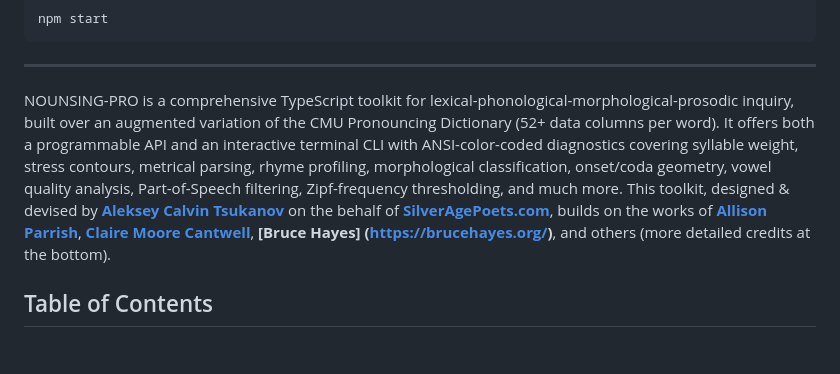
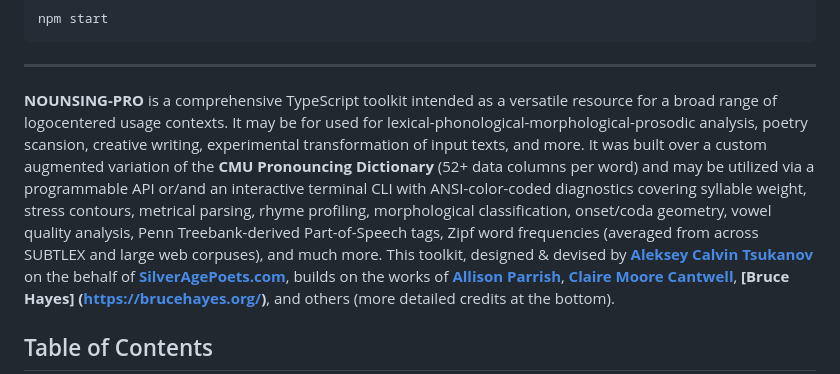
Before and after one commit to AlekseyCalvin/nounsing-pro, a Markdown page: README.md, the part around the change. Rendered like a GitHub page; blank space fills up the shorter version.

````diff
--- a/README.md
+++ b/README.md
@@ -14,7 +14,7 @@ npm build
 npm start
 ```
 ---
-NOUNSING-PRO is a comprehensive TypeScript toolkit for lexical-phonological-morphological-prosodic inquiry, built over an augmented variation of the CMU Pronouncing Dictionary (52+ data columns per word). It offers both a programmable API and an interactive terminal CLI with ANSI-color-coded diagnostics covering syllable weight, stress contours, metrical parsing, rhyme profiling, morphological classification, onset/coda geometry, vowel quality analysis, Part-of-Speech filtering, Zipf-frequency thresholding, and much more.
+**NOUNSING-PRO** is a comprehensive TypeScript toolkit intended as a versatile resource for a broad range of logocentered usage contexts. It may be for used for lexical-phonological-morphological-prosodic analysis, poetry scansion, creative writing, experimental transformation of input texts, and more. It was built over a custom augmented variation of the **CMU Pronouncing Dictionary** (52+ data columns per word) and may be utilized via a programmable API or/and an interactive terminal CLI with ANSI-color-coded diagnostics covering syllable weight, stress contours, metrical parsing, rhyme profiling, morphological classification, onset/coda geometry, vowel quality analysis, Penn Treebank-derived Part-of-Speech tags, Zipf word frequencies (averaged from across SUBTLEX and large web corpuses), and much more.
 This toolkit, designed & devised by **[Aleksey Calvin Tsukanov](https://huggingface.co/AlekseyCalvin)** on the behalf of **[SilverAgePoets.com](https://silveragepoets.com/)**, builds on the works of **[Allison Parrish](https://www.decontextualize.com/)**, **[Claire Moore Cantwell](https://clairemoorecantwell.org/)**, **[Bruce Hayes] (https://brucehayes.org/)**, and others (more detailed credits at the bottom).
 
 ## Table of Contents
````
